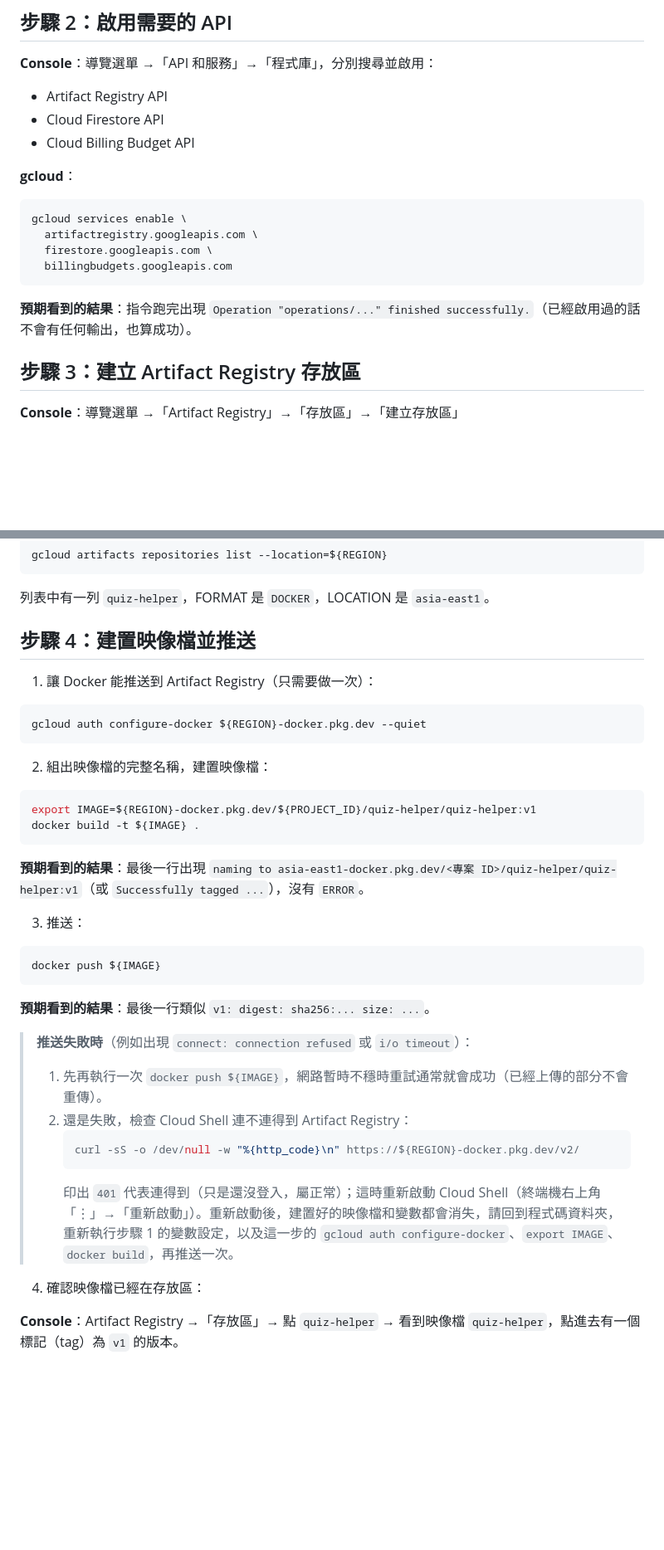
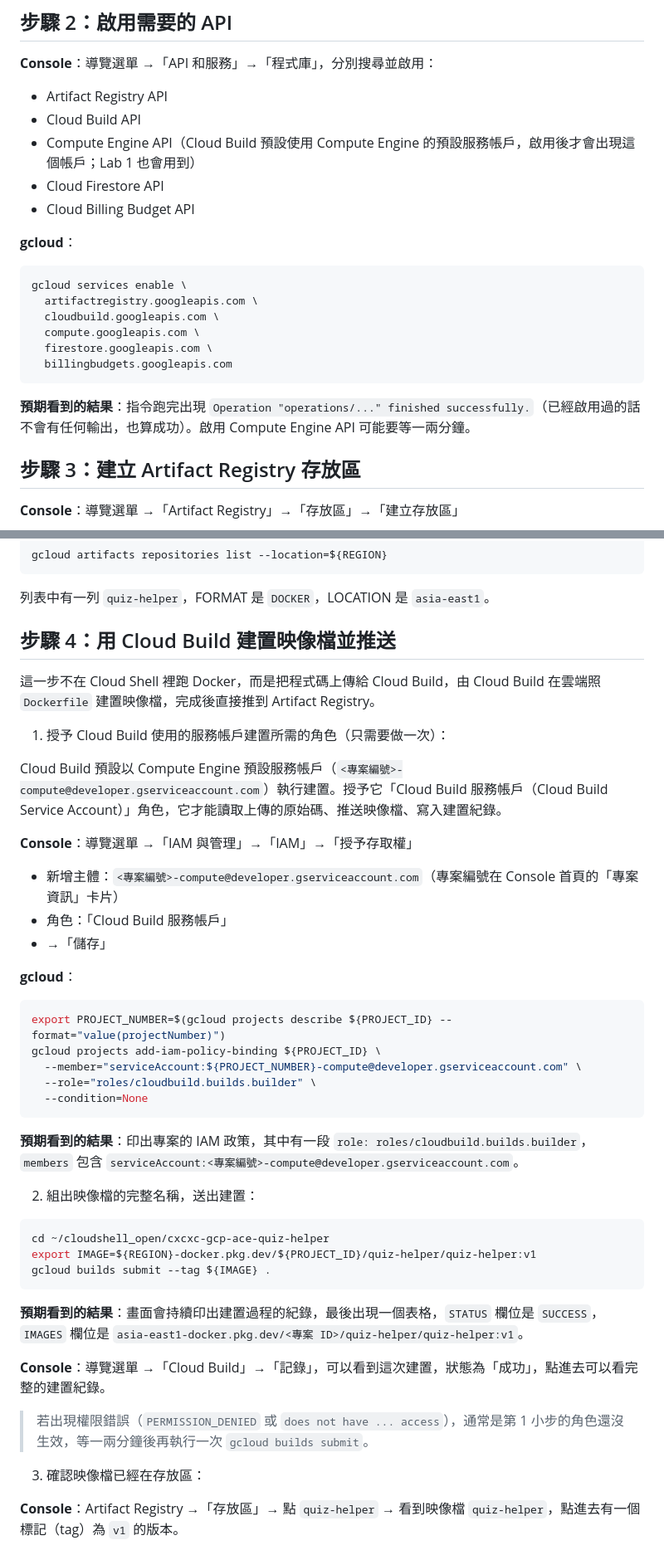
Before and after one commit to cxcxc-io/cxcxc-gcp-ace-quiz-helper, a Markdown page: labs/lab-0.md, 2 parts joined by grey strips. Shown at 83% size. Rendered like a GitHub page; blank space fills up the shorter version.

Commit message:
Lab 0：改用 Cloud Build 建置並推送映像檔
實測時 Cloud Shell 的 docker push 連線被拒，改由 gcloud builds submit 在雲端建置並直接推到 Artifact Registry。
- 啟用 Cloud Build、Compute Engine API
- 授予 Compute Engine 預設服務帳戶 roles/cloudbuild.builds.builder
- 清理加上 _cloudbuild 值區與角色移除
- SPEC 階段 0 同步改寫

Co-Authored-By: Claude Opus 5.5 <noreply@anthropic.com>
Claude-Session: https://claude.ai/code/session_01DspKqZmgcfEzaRiLsDwYQ5

````diff
--- a/labs/lab-0.md
+++ b/labs/lab-0.md
@@ -98,6 +101,8 @@ echo "專案：${PROJECT_ID}，區域：${REGION}"
 **Console**：導覽選單 →「API 和服務」→「程式庫」，分別搜尋並啟用：
 
 - Artifact Registry API
+- Cloud Build API
+- Compute Engine API（Cloud Build 預設使用 Compute Engine 的預設服務帳戶，啟用後才會出現這個帳戶；Lab 1 也會用到）
 - Cloud Firestore API
 - Cloud Billing Budget API
 
@@ -106,11 +111,13 @@ echo "專案：${PROJECT_ID}，區域：${REGION}"
 ```bash
 gcloud services enable \
   artifactregistry.googleapis.com \
+  cloudbuild.googleapis.com \
+  compute.googleapis.com \
   firestore.googleapis.com \
   billingbudgets.googleapis.com
 ```
 
-**預期看到的結果**：指令跑完出現 `Operation "operations/..." finished successfully.`（已經啟用過的話不會有任何輸出，也算成功）。
+**預期看到的結果**：指令跑完出現 `Operation "operations/..." finished successfully.`（已經啟用過的話不會有任何輸出，也算成功）。啟用 Compute Engine API 可能要等一兩分鐘。
 
 ## 步驟 3：建立 Artifact Registry 存放區
 
@@ -138,40 +145,47 @@ gcloud artifacts repositories list --location=${REGION}
 
 列表中有一列 `quiz-helper`，FORMAT 是 `DOCKER`，LOCATION 是 `asia-east1`。
 
-## 步驟 4：建置映像檔並推送
+## 步驟 4：用 Cloud Build 建置映像檔並推送
 
-1. 讓 Docker 能推送到 Artifact Registry（只需要做一次）：
+這一步不在 Cloud Shell 裡跑 Docker，而是把程式碼上傳給 Cloud Build，由 Cloud Build 在雲端照 `Dockerfile` 建置映像檔，完成後直接推到 Artifact Registry。
+
+1. 授予 Cloud Build 使用的服務帳戶建置所需的角色（只需要做一次）：
+
+Cloud Build 預設以 Compute Engine 預設服務帳戶（`<專案編號>-compute@developer.gserviceaccount.com`）執行建置。授予它「Cloud Build 服務帳戶（Cloud Build Service Account）」角色，它才能讀取上傳的原始碼、推送映像檔、寫入建置紀錄。
+
+**Console**：導覽選單 →「IAM 與管理」→「IAM」→「授予存取權」
+
+- 新增主體：`<專案編號>-compute@developer.gserviceaccount.com`（專案編號在 Console 首頁的「專案資訊」卡片）
+- 角色：「Cloud Build 服務帳戶」
+- →「儲存」
+
+**gcloud**：
 
 ```bash
-gcloud auth configure-docker ${REGION}-docker.pkg.dev --quiet
+export PROJECT_NUMBER=$(gcloud projects describe ${PROJECT_ID} --format="value(projectNumber)")
+gcloud projects add-iam-policy-binding ${PROJECT_ID} \
+  --member="serviceAccount:${PROJECT_NUMBER}-compute@developer.gserviceaccount.com" \
+  --role="roles/cloudbuild.builds.builder" \
+  --condition=None
 ```
 
-2. 組出映像檔的完整名稱，建置映像檔：
+**預期看到的結果**：印出專案的 IAM 政策，其中有一段 `role: roles/cloudbuild.builds.builder`，`members` 包含 `serviceAccount:<專案編號>-compute@developer.gserviceaccount.com`。
+
+2. 組出映像檔的完整名稱，送出建置：
 
 ```bash
+cd ~/cloudshell_open/cxcxc-gcp-ace-quiz-helper
 export IMAGE=${REGION}-docker.pkg.dev/${PROJECT_ID}/quiz-helper/quiz-helper:v1
-docker build -t ${IMAGE} .
+gcloud builds submit --tag ${IMAGE} .
 ```
 
-**預期看到的結果**：最後一行出現 `naming to asia-east1-docker.pkg.dev/<專案 ID>/quiz-helper/quiz-helper:v1`（或 `Successfully tagged ...`），沒有 `ERROR`。
+**預期看到的結果**：畫面會持續印出建置過程的紀錄，最後出現一個表格，`STATUS` 欄位是 `SUCCESS`，`IMAGES` 欄位是 `asia-east1-docker.pkg.dev/<專案 ID>/quiz-helper/quiz-helper:v1`。
 
-3. 推送：
+**Console**：導覽選單 →「Cloud Build」→「記錄」，可以看到這次建置，狀態為「成功」，點進去可以看完整的建置紀錄。
 
-```bash
-docker push ${IMAGE}
-```
+> 若出現權限錯誤（`PERMISSION_DENIED` 或 `does not have ... access`），通常是第 1 小步的角色還沒生效，等一兩分鐘後再執行一次 `gcloud builds submit`。
 
-**預期看到的結果**：最後一行類似 `v1: digest: sha256:... size: ...`。
-
-> **推送失敗時**（例如出現 `connect: connection refused` 或 `i/o timeout`）：
-> 1. 先再執行一次 `docker push ${IMAGE}`，網路暫時不穩時重試通常就會成功（已經上傳的部分不會重傳）。
-> 2. 還是失敗，檢查 Cloud Shell 連不連得到 Artifact Registry：
->    ```bash
->    curl -sS -o /dev/null -w "%{http_code}\n" https://${REGION}-docker.pkg.dev/v2/
->    ```
->    印出 `401` 代表連得到（只是還沒登入，屬正常）；這時重新啟動 Cloud Shell（終端機右上角「⋮」→「重新啟動」）。重新啟動後，建置好的映像檔和變數都會消失，請回到程式碼資料夾，重新執行步驟 1 的變數設定，以及這一步的 `gcloud auth configure-docker`、`export IMAGE`、`docker build`，再推送一次。
-
-4. 確認映像檔已經在存放區：
+3. 確認映像檔已經在存放區：
 
 **Console**：Artifact Registry →「存放區」→ 點 `quiz-helper` → 看到映像檔 `quiz-helper`，點進去有一個標記（tag）為 `v1` 的版本。
 
````
Also changed, not shown: other parts of labs/lab-0.md (+16 -2 lines), docs/SPEC.md (+1 -1 lines).
